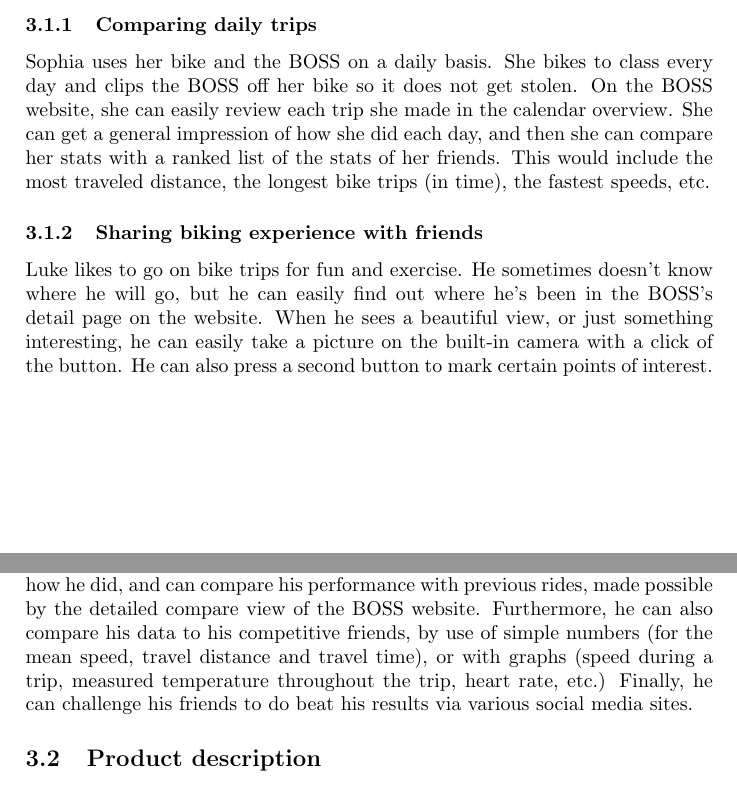
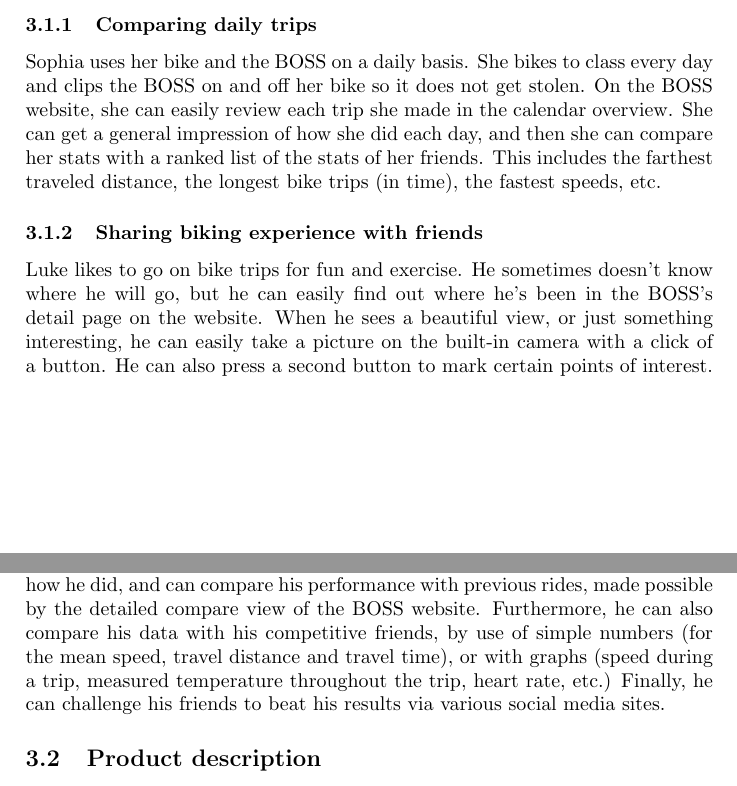
Before and after one commit to po3-cwa3/po3-progress-report, a LaTeX document (report.tex, which reads user_stories/sec.tex): two parts of pages 6 and 7 of 11, joined at a grey line, cut so that both start at the same text. Compiled offline with pdfLaTeX.

Commit message:
fixed spelling mistakes / errors
on line(s): 5, 8, 13, 22 (2x)

```diff
--- a/user_stories/sec.tex
+++ b/user_stories/sec.tex
@@ -2,15 +2,15 @@
 \subsection{User stories}
 \subsubsection{Comparing daily trips}
 Sophia uses her bike and the BOSS on a daily basis.
-She bikes to class every day and clips the BOSS off her bike so it does not get stolen.
+She bikes to class every day and clips the BOSS on and off her bike so it does not get stolen.
 On the BOSS website, she can easily review each trip she made in the calendar overview.
 She can get a general impression of how she did each day, and then she can compare her stats with a ranked list of the stats of her friends.
-This would include the most traveled distance, the longest bike trips (in time), the fastest speeds, etc.
+This includes the farthest traveled distance, the longest bike trips (in time), the fastest speeds, etc.
 
 \subsubsection{Sharing biking experience with friends}
 Luke likes to go on bike trips for fun and exercise.
 He sometimes doesn’t know where he will go, but he can easily find out where he’s been in the BOSS’s detail page on the website.
-When he sees a beautiful view, or just something interesting, he can easily take a picture on the built-in camera with a click of the button.
+When he sees a beautiful view, or just something interesting, he can easily take a picture on the built-in camera with a click of a button.
 He can also press a second button to mark certain points of interest.
 The points of interest are displayed with the photos on a map of his route that he can share with his friends on various social media sites (Facebook, Twitter, Google Plus,…) On top of the map, he can share various statistics of his trip (how bumpy the road was, how fast he went, how hot and humid it was) along with personal comments and ratings.
 If he wants, he can also view the statistics and comments of fellow cycling friends.
@@ -19,7 +19,7 @@ If he wants, he can also view the statistics and comments of fellow cycling frie
 Johnny likes biking for sport, and loves using the BOSS to record his data.
 He always keeps the BOSS on his bike, and only has to flick a switch to turn it on or off.
 After each ride, he goes to the BOSS website to check specific details of how he did, and can compare his performance with previous rides, made possible by the detailed compare view of the BOSS website.
-Furthermore, he can also compare his data to his competitive friends, by use of simple numbers (for the mean speed, travel distance and travel time), or with graphs (speed during a trip, measured temperature throughout the trip, heart rate, etc.) Finally, he can challenge his friends to do beat his results via various social media sites.
+Furthermore, he can also compare his data with his competitive friends, by use of simple numbers (for the mean speed, travel distance and travel time), or with graphs (speed during a trip, measured temperature throughout the trip, heart rate, etc.) Finally, he can challenge his friends to beat his results via various social media sites.
 
 \subsection{Product description}
 The BOSS records several different types of data with external sensors that are either connected to the Raspberry Pi or the Arduino Nano.
```
